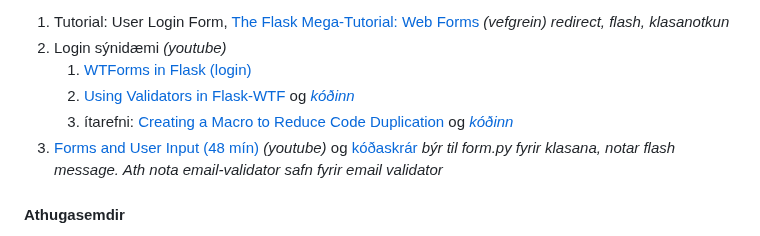
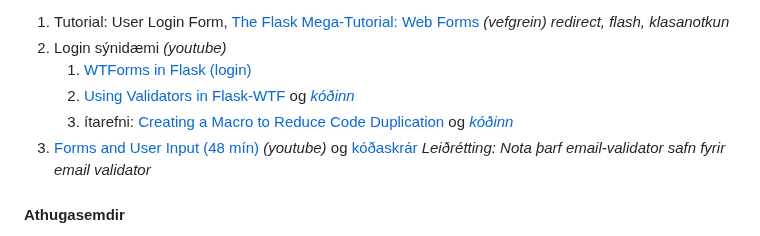
Before and after one commit to vefthroun/VEF2VF05CU, a Markdown page: Verkefni3/FORM/README.md, the part around the change. Rendered like a GitHub page.

```diff
--- a/Verkefni3/FORM/README.md
+++ b/Verkefni3/FORM/README.md
@@ -24,7 +24,7 @@ The [Flask-WTF](https://flask-wtf.readthedocs.io/en/1.0.x/) extension provides y
    1. [WTForms in Flask (login)](https://www.youtube.com/watch?v=vzaXBm-ZVOQ)
    1. [Using Validators in Flask-WTF](https://youtu.be/jR2aFKuaOBs) og _[kóðinn](https://github.com/PrettyPrinted/youtube_video_code/tree/master/2017/04/24/Using%20Validators%20in%20Flask-WTF%20(Part%202%20of%205)/wtf_validators)_
    1. ítarefni: [Creating a Macro to Reduce Code Duplication](https://youtu.be/J9O0v-iM0TE) og _[kóðinn](https://github.com/PrettyPrinted/youtube_video_code/tree/master/2017/04/28/Flask-WTF%20-%20Creating%20a%20Macro%20to%20Reduce%20Code%20Duplication%20(4%20of%205))_
-1. [Forms and User Input (48 mín)](https://www.youtube.com/watch?v=UIJKdCIEXUQ) _(youtube)_ og [kóðaskrár](https://github.com/CoreyMSchafer/code_snippets/tree/master/Python/Flask_Blog/03-Forms-and-Validation) _býr til form.py fyrir klasana, notar flash message. Ath nota email-validator safn fyrir email validator_
+1. [Forms and User Input (48 mín)](https://www.youtube.com/watch?v=UIJKdCIEXUQ) _(youtube)_ og [kóðaskrár](https://github.com/CoreyMSchafer/code_snippets/tree/master/Python/Flask_Blog/03-Forms-and-Validation) _Leiðrétting: Nota þarf email-validator safn fyrir email validator_
 
 #### Athugasemdir
 
```
